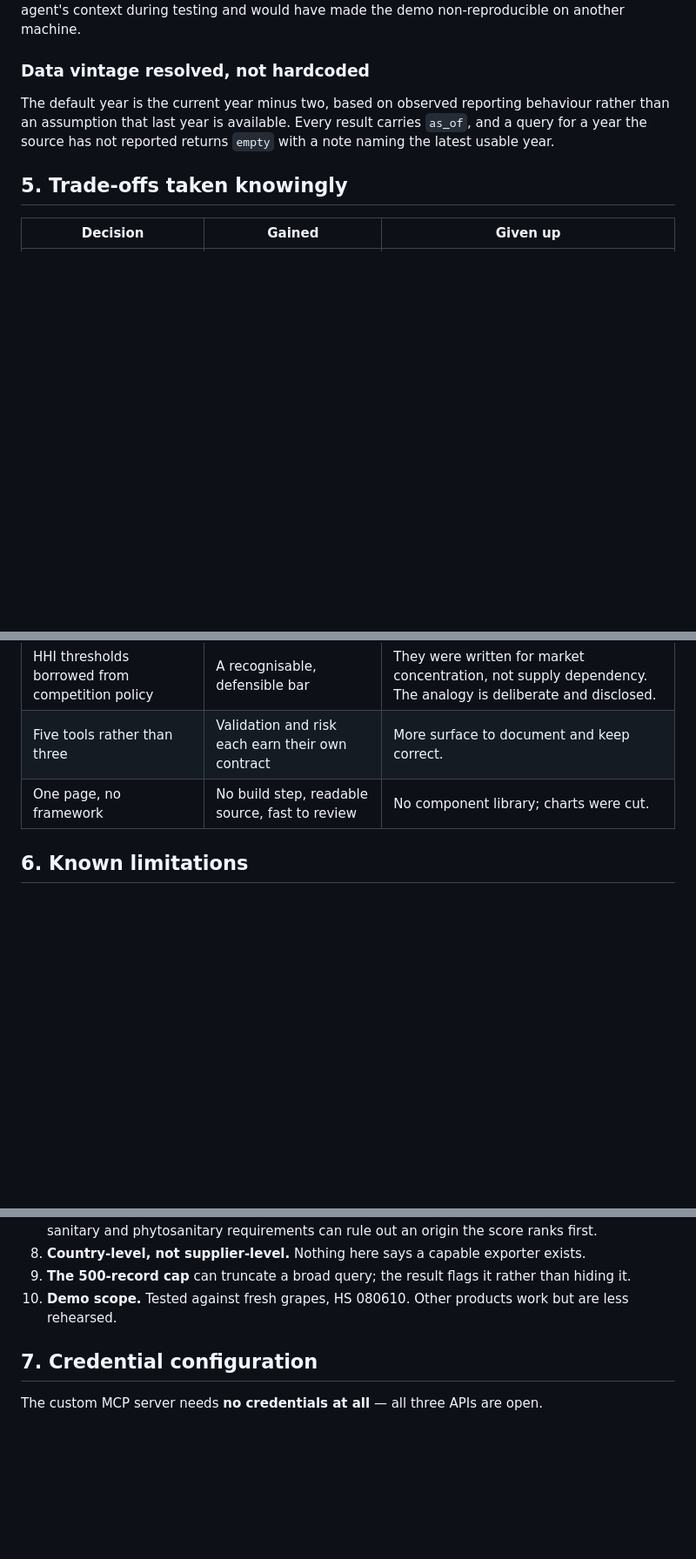
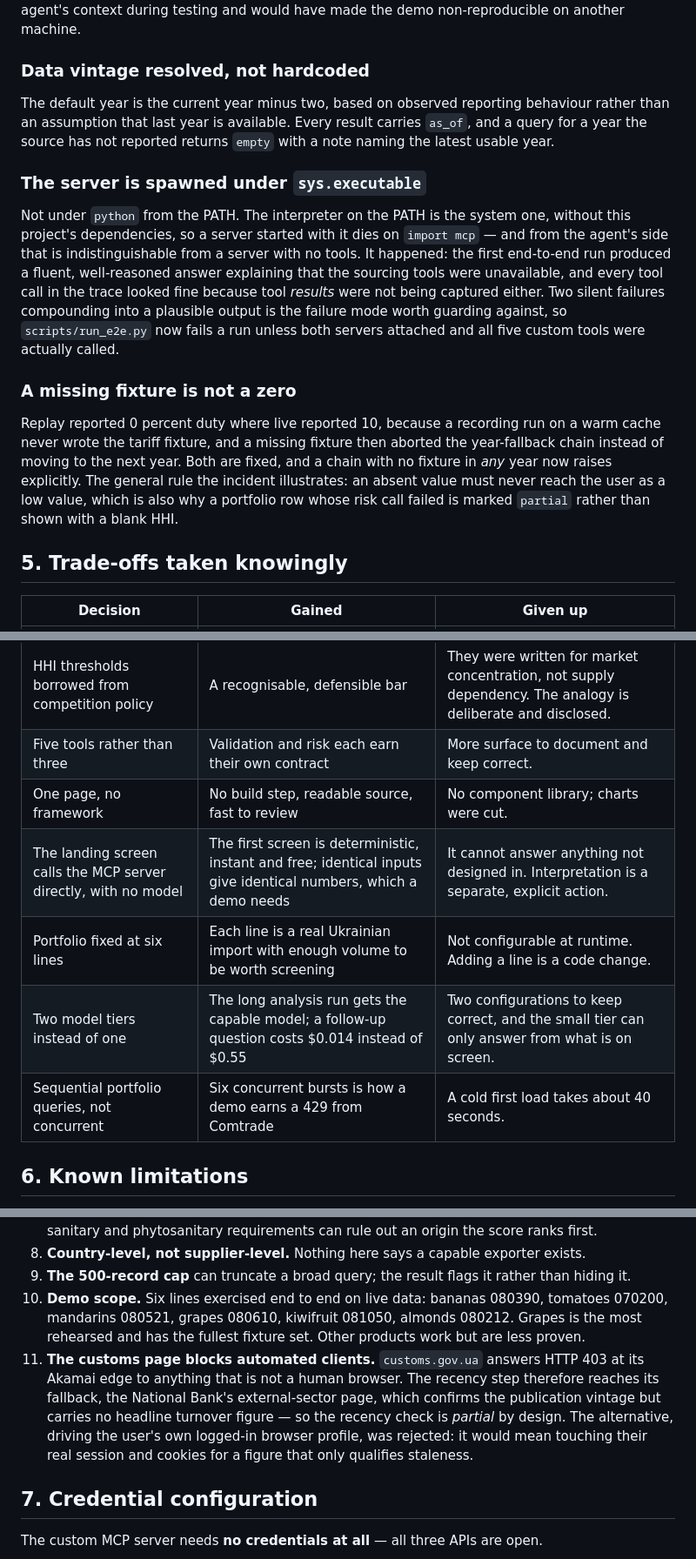
Before and after one commit to annayastremska/logistics_mcp, a Markdown page: docs/design-rationale.md, 3 parts joined by grey strips. Shown at 87% size. Drawn GitHub-style; blank space fills up the shorter version.

Commit message:
Record the portfolio decisions and the two defects worth defending
Adds to the rationale the decisions the portfolio screen introduced: why
the landing view calls the MCP server with no model in the loop, why the
model is split into two tiers and what each measured, and why the six
lines are queried sequentially.

Also writes up two defects honestly, because both are more instructive
than the design that avoided them: a server spawned under the wrong
interpreter produced a fluent answer about having no tools while the trace
showed every call succeeding, and a warm-cache recording left replay
reporting 0 percent duty where live reported 10. The shared lesson -- an
absent value must never surface as a low one -- is the same rule that makes
a risk-less portfolio row read "partial" instead of blank.

Limitations now list all six exercised product lines rather than only
grapes, and the customs 403 with the reason the logged-in-browser
workaround was rejected.

Co-Authored-By: Claude Opus 5 (1M context) <noreply@anthropic.com>

```diff
--- a/docs/design-rationale.md
+++ b/docs/design-rationale.md
@@ -140,6 +140,26 @@ The default year is the current year minus two, based on observed reporting beha
 than an assumption that last year is available. Every result carries `as_of`, and a query for a
 year the source has not reported returns `empty` with a note naming the latest usable year.
 
+### The server is spawned under `sys.executable`
+
+Not under `python` from the PATH. The interpreter on the PATH is the system one, without this
+project's dependencies, so a server started with it dies on `import mcp` — and from the agent's
+side that is indistinguishable from a server with no tools. It happened: the first end-to-end
+run produced a fluent, well-reasoned answer explaining that the sourcing tools were unavailable,
+and every tool call in the trace looked fine because tool *results* were not being captured
+either. Two silent failures compounding into a plausible output is the failure mode worth
+guarding against, so `scripts/run_e2e.py` now fails a run unless both servers attached and all
+five custom tools were actually called.
+
+### A missing fixture is not a zero
+
+Replay reported 0 percent duty where live reported 10, because a recording run on a warm cache
+never wrote the tariff fixture, and a missing fixture then aborted the year-fallback chain
+instead of moving to the next year. Both are fixed, and a chain with no fixture in *any* year
+now raises explicitly. The general rule the incident illustrates: an absent value must never
+reach the user as a low value, which is also why a portfolio row whose risk call failed is
+marked `partial` rather than shown with a blank HHI.
+
 ## 5. Trade-offs taken knowingly
 
 | Decision | Gained | Given up |
@@ -151,6 +171,10 @@ year the source has not reported returns `empty` with a note naming the latest u
 | HHI thresholds borrowed from competition policy | A recognisable, defensible bar | They were written for market concentration, not supply dependency. The analogy is deliberate and disclosed. |
 | Five tools rather than three | Validation and risk each earn their own contract | More surface to document and keep correct. |
 | One page, no framework | No build step, readable source, fast to review | No component library; charts were cut. |
+| The landing screen calls the MCP server directly, with no model | The first screen is deterministic, instant and free; identical inputs give identical numbers, which a demo needs | It cannot answer anything not designed in. Interpretation is a separate, explicit action. |
+| Portfolio fixed at six lines | Each line is a real Ukrainian import with enough volume to be worth screening | Not configurable at runtime. Adding a line is a code change. |
+| Two model tiers instead of one | The long analysis run gets the capable model; a follow-up question costs $0.014 instead of $0.55 | Two configurations to keep correct, and the small tier can only answer from what is on screen. |
+| Sequential portfolio queries, not concurrent | Six concurrent bursts is how a demo earns a 429 from Comtrade | A cold first load takes about 40 seconds. |
 
 ## 6. Known limitations
 
@@ -168,8 +192,15 @@ year the source has not reported returns `empty` with a note naming the latest u
    sanitary and phytosanitary requirements can rule out an origin the score ranks first.
 8. **Country-level, not supplier-level.** Nothing here says a capable exporter exists.
 9. **The 500-record cap** can truncate a broad query; the result flags it rather than hiding it.
-10. **Demo scope.** Tested against fresh grapes, HS 080610. Other products work but are less
-    rehearsed.
+10. **Demo scope.** Six lines exercised end to end on live data: bananas 080390, tomatoes
+    070200, mandarins 080521, grapes 080610, kiwifruit 081050, almonds 080212. Grapes is the
+    most rehearsed and has the fullest fixture set. Other products work but are less proven.
+11. **The customs page blocks automated clients.** `customs.gov.ua` answers HTTP 403 at its
+    Akamai edge to anything that is not a human browser. The recency step therefore reaches its
+    fallback, the National Bank's external-sector page, which confirms the publication vintage
+    but carries no headline turnover figure — so the recency check is *partial* by design. The
+    alternative, driving the user's own logged-in browser profile, was rejected: it would mean
+    touching their real session and cookies for a figure that only qualifies staleness.
 
 ## 7. Credential configuration
 
```
